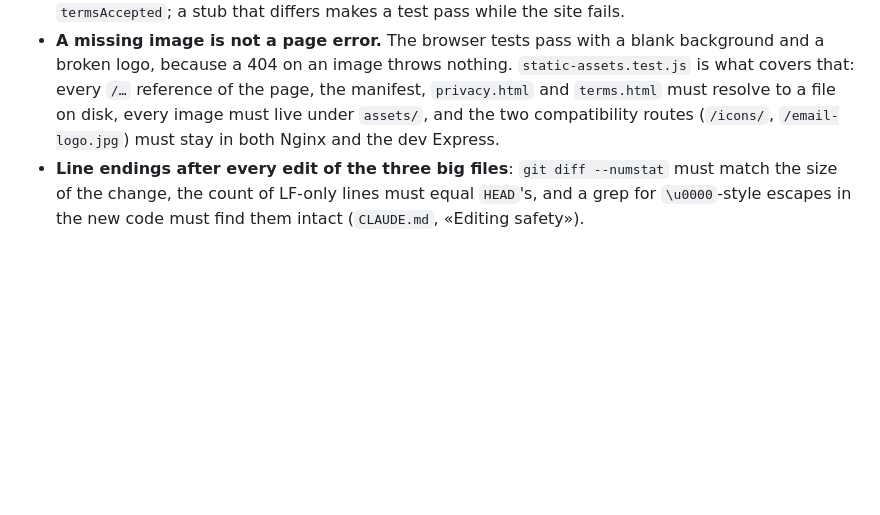
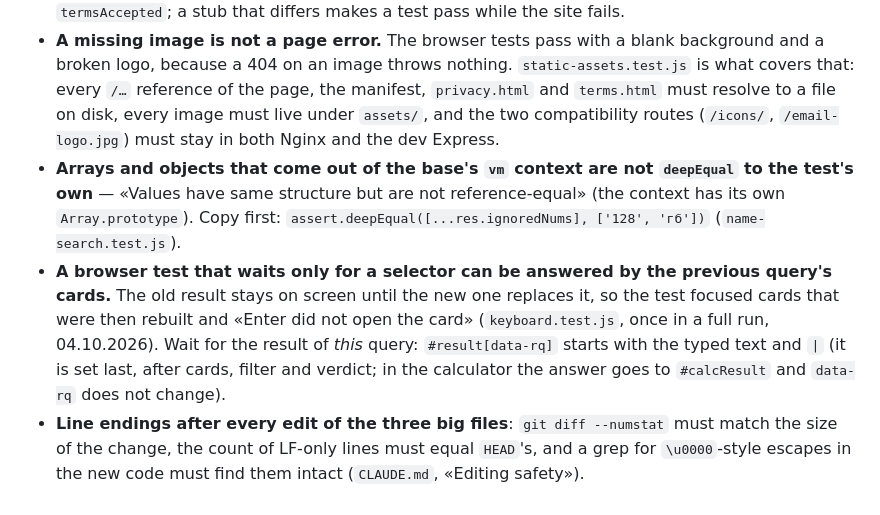
Before and after one commit to customsassistkg-wq/customsassist, a Markdown page: docs/testing.md, the part around the change. GitHub-like rendering; blank space fills up the shorter version.

Commit message:
docs/testing.md: две ловушки тестов — массивы из vm не равны своим и ожидание одного селектора, которому отвечает прошлый запрос
Co-Authored-By: Claude Sonnet 5.5 <noreply@anthropic.com>

```diff
--- a/docs/testing.md
+++ b/docs/testing.md
@@ -70,4 +70,6 @@ Note: `python3` here resolves to the Windows Store alias, which does **not** see
 - **A test that clicks a nav item hidden on phones waits 30 s and fails.** `assistant-browser.test.js` opens AI through whichever button is visible (`#navAiBtn` on the desktop, `#tabBar` at 420 px); `engine-browser.test.js` finds calculator buttons as `#calcResult button` by their text.
 - **Stubs of `/api/auth/me` must match the server**: it does not return `id` and does return `termsAccepted`; a stub that differs makes a test pass while the site fails.
 - **A missing image is not a page error.** The browser tests pass with a blank background and a broken logo, because a 404 on an image throws nothing. `static-assets.test.js` is what covers that: every `/…` reference of the page, the manifest, `privacy.html` and `terms.html` must resolve to a file on disk, every image must live under `assets/`, and the two compatibility routes (`/icons/`, `/email-logo.jpg`) must stay in both Nginx and the dev Express.
+- **Arrays and objects that come out of the base's `vm` context are not `deepEqual` to the test's own** — «Values have same structure but are not reference-equal» (the context has its own `Array.prototype`). Copy first: `assert.deepEqual([...res.ignoredNums], ['128', 'гб'])` (`name-search.test.js`).
+- **A browser test that waits only for a selector can be answered by the previous query's cards.** The old result stays on screen until the new one replaces it, so the test focused cards that were then rebuilt and «Enter did not open the card» (`keyboard.test.js`, once in a full run, 04.10.2026). Wait for the result of *this* query: `#result[data-rq]` starts with the typed text and `|` (it is set last, after cards, filter and verdict; in the calculator the answer goes to `#calcResult` and `data-rq` does not change).
 - **Line endings after every edit of the three big files**: `git diff --numstat` must match the size of the change, the count of LF-only lines must equal `HEAD`'s, and a grep for `\u0000`-style escapes in the new code must find them intact (`CLAUDE.md`, «Editing safety»).
```
